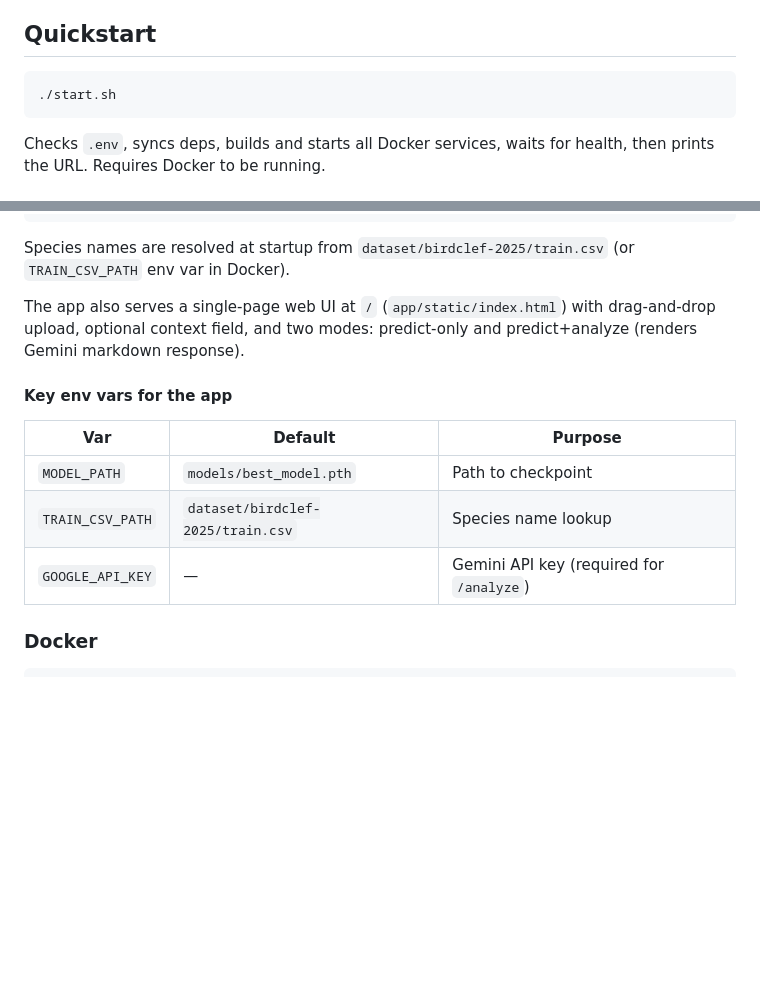
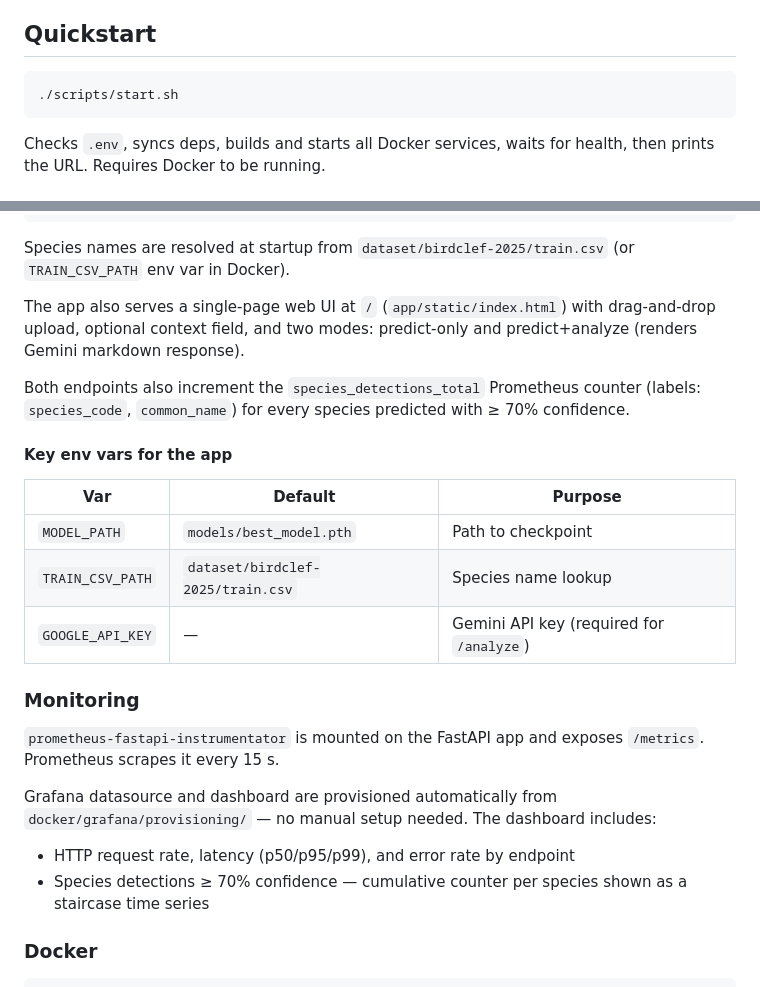
Before and after one commit to BarnaP02/Triple_Tikitaka, a Markdown page: CLAUDE.md, 2 parts joined by grey strips. Rendered like a GitHub page; blank space fills up the shorter version.

Commit message:
docs: update CLAUDE.md with monitoring and corrected start.sh path
Co-Authored-By: Claude Sonnet 4.6 <noreply@anthropic.com>

````diff
--- a/CLAUDE.md
+++ b/CLAUDE.md
@@ -9,7 +9,7 @@ Triple Tikitaka is an animal sound classification system for the [BirdCLEF 2025]
 ## Quickstart
 
 ```bash
-./start.sh
+./scripts/start.sh
 ```
 
 Checks `.env`, syncs deps, builds and starts all Docker services, waits for health, then prints the URL. Requires Docker to be running.
@@ -98,12 +98,22 @@ Species names are resolved at startup from `dataset/birdclef-2025/train.csv` (or
 
 The app also serves a single-page web UI at `/` (`app/static/index.html`) with drag-and-drop upload, optional context field, and two modes: predict-only and predict+analyze (renders Gemini markdown response).
 
+Both endpoints also increment the `species_detections_total` Prometheus counter (labels: `species_code`, `common_name`) for every species predicted with ≥ 70% confidence.
+
 #### Key env vars for the app
 | Var | Default | Purpose |
 |---|---|---|
 | `MODEL_PATH` | `models/best_model.pth` | Path to checkpoint |
 | `TRAIN_CSV_PATH` | `dataset/birdclef-2025/train.csv` | Species name lookup |
 | `GOOGLE_API_KEY` | — | Gemini API key (required for `/analyze`) |
+
+### Monitoring
+
+`prometheus-fastapi-instrumentator` is mounted on the FastAPI app and exposes `/metrics`. Prometheus scrapes it every 15 s.
+
+Grafana datasource and dashboard are provisioned automatically from `docker/grafana/provisioning/` — no manual setup needed. The dashboard includes:
+- HTTP request rate, latency (p50/p95/p99), and error rate by endpoint
+- Species detections ≥ 70% confidence — cumulative counter per species shown as a staircase time series
 
 ### Docker
 
````
